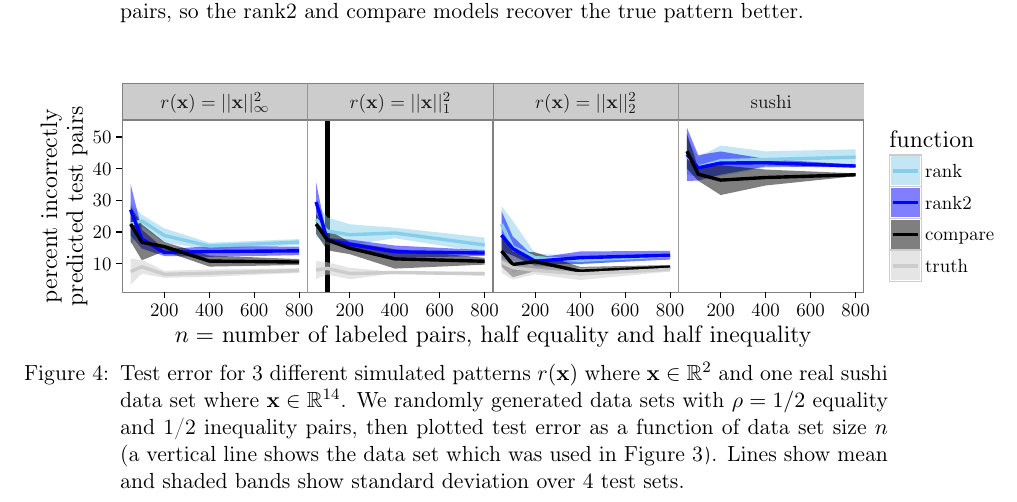
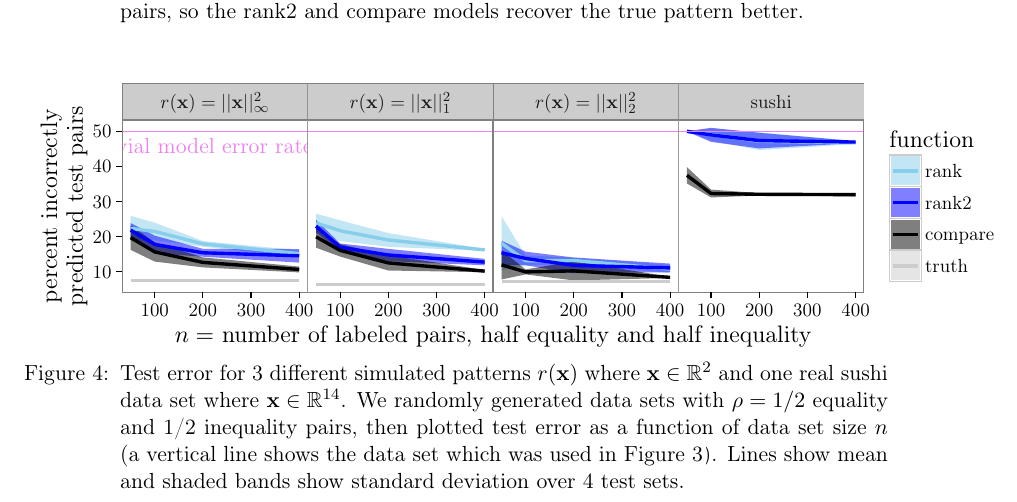
Before and after one commit to tdhock/compare-paper, a LaTeX paper (HOCKING-svm-compare.tex, which reads figure-simulation-samples.tex): part of page 12 of 17, cut so that both start at the same text. Compiled offline with pdfLaTeX; an older LaTeX class or package is replaced by its successor.

Commit message:
simulation sushi samples figure reproducible

```diff
--- a/figure-simulation-samples.tex
+++ b/figure-simulation-samples.tex
@@ -57,84 +57,77 @@
 \path[fill=fillColor] ( 49.29, 33.41) rectangle (142.36,119.96);
 \definecolor{fillColor}{RGB}{135,206,235}
 
-\path[fill=fillColor,fill opacity=0.50] ( 53.52, 78.24) --
-	( 59.16, 72.37) --
-	( 70.44, 65.55) --
-	( 93.00, 58.37) --
-	(138.13, 60.17) --
-	(138.13, 57.22) --
-	( 93.00, 55.04) --
-	( 70.44, 58.40) --
-	( 59.16, 66.28) --
-	( 53.52, 57.23) --
+\path[fill=fillColor,fill opacity=0.50] ( 53.52, 71.84) --
+	( 65.61, 68.43) --
+	( 89.78, 59.19) --
+	(138.13, 54.51) --
+	(138.13, 51.24) --
+	( 89.78, 56.36) --
+	( 65.61, 59.63) --
+	( 53.52, 59.24) --
 	cycle;
 \definecolor{fillColor}{RGB}{0,0,255}
 
-\path[fill=fillColor,fill opacity=0.50] ( 53.52, 87.73) --
-	( 59.16, 64.93) --
-	( 70.44, 55.15) --
-	( 93.00, 56.57) --
-	(138.13, 56.43) --
-	(138.13, 52.12) --
-	( 93.00, 51.28) --
-	( 70.44, 51.71) --
-	( 59.16, 55.44) --
-	( 53.52, 62.04) --
+\path[fill=fillColor,fill opacity=0.50] ( 53.52, 68.26) --
+	( 65.61, 61.90) --
+	( 89.78, 55.30) --
+	(138.13, 55.20) --
+	(138.13, 48.38) --
+	( 89.78, 51.34) --
+	( 65.61, 53.08) --
+	( 53.52, 61.13) --
 	cycle;
 \definecolor{fillColor}{RGB}{0,0,0}
 
-\path[fill=fillColor,fill opacity=0.50] ( 53.52, 76.49) --
-	( 59.16, 67.62) --
-	( 70.44, 58.69) --
-	( 93.00, 51.94) --
-	(138.13, 50.13) --
-	(138.13, 47.19) --
-	( 93.00, 46.38) --
-	( 70.44, 54.13) --
-	( 59.16, 49.57) --
-	( 53.52, 58.98) --
+\path[fill=fillColor,fill opacity=0.50] ( 53.52, 67.04) --
+	( 65.61, 58.59) --
+	( 89.78, 50.98) --
+	(138.13, 46.40) --
+	(138.13, 43.46) --
+	( 89.78, 45.98) --
+	( 65.61, 48.90) --
+	( 53.52, 54.77) --
 	cycle;
 \definecolor{fillColor}{RGB}{204,204,204}
 
-\path[fill=fillColor,fill opacity=0.50] ( 53.52, 50.45) --
-	( 59.16, 49.71) --
-	( 70.44, 44.27) --
-	( 93.00, 44.96) --
-	(138.13, 45.57) --
-	(138.13, 43.22) --
-	( 93.00, 41.24) --
-	( 70.44, 40.74) --
-	( 59.16, 42.85) --
-	( 53.52, 37.34) --
+\path[fill=fillColor,fill opacity=0.50] ( 53.52, 39.31) --
+	( 65.61, 39.31) --
+	( 89.78, 39.31) --
+	(138.13, 39.31) --
+	(138.13, 39.31) --
+	( 89.78, 39.31) --
+	( 65.61, 39.31) --
+	( 53.52, 39.31) --
 	cycle;
 \definecolor{drawColor}{RGB}{135,206,235}
 
-\path[draw=drawColor,line width= 1.7pt,line join=round] ( 53.52, 67.73) --
-	( 59.16, 69.32) --
-	( 70.44, 61.97) --
-	( 93.00, 56.71) --
-	(138.13, 58.70);
+\path[draw=drawColor,line width= 1.7pt,line join=round] ( 53.52, 65.54) --
+	( 65.61, 64.03) --
+	( 89.78, 57.78) --
+	(138.13, 52.87);
 \definecolor{drawColor}{RGB}{0,0,255}
 
-\path[draw=drawColor,line width= 1.7pt,line join=round] ( 53.52, 74.89) --
-	( 59.16, 60.19) --
-	( 70.44, 53.43) --
-	( 93.00, 53.93) --
-	(138.13, 54.28);
+\path[draw=drawColor,line width= 1.7pt,line join=round] ( 53.52, 64.69) --
+	( 65.61, 57.49) --
+	( 89.78, 53.32) --
+	(138.13, 51.79);
 \definecolor{drawColor}{RGB}{0,0,0}
 
-\path[draw=drawColor,line width= 1.7pt,line join=round] ( 53.52, 67.73) --
-	( 59.16, 58.60) --
-	( 70.44, 56.41) --
-	( 93.00, 49.16) --
-	(138.13, 48.66);
+\path[draw=drawColor,line width= 1.7pt,line join=round] ( 53.52, 60.91) --
+	( 65.61, 53.75) --
+	( 89.78, 48.48) --
+	(138.13, 44.93);
 \definecolor{drawColor}{gray}{0.80}
 
-\path[draw=drawColor,line width= 1.7pt,line join=round] ( 53.52, 43.90) --
-	( 59.16, 46.28) --
-	( 70.44, 42.51) --
-	( 93.00, 43.10) --
-	(138.13, 44.39);
+\path[draw=drawColor,line width= 1.7pt,line join=round] ( 53.52, 39.31) --
+	( 65.61, 39.31) --
+	( 89.78, 39.31) --
+	(138.13, 39.31);
+\definecolor{drawColor}{RGB}{238,130,238}
+
+\path[draw=drawColor,line width= 0.6pt,line join=round] ( 49.29,114.27) -- (142.36,114.27);
+
+\node[text=drawColor,anchor=base,inner sep=0pt, outer sep=0pt, scale=  1.00] at ( 89.78,102.91) {trivial model error rate};
 \definecolor{drawColor}{gray}{0.50}
 
 \path[draw=drawColor,line width= 0.6pt,line join=round,line cap=round] ( 49.29, 33.41) rectangle (142.36,119.96);
@@ -144,89 +137,77 @@
 \definecolor{fillColor}{RGB}{255,255,255}
 
 \path[fill=fillColor] (142.36, 33.41) rectangle (235.42,119.96);
-\definecolor{drawColor}{RGB}{0,0,0}
-
-\path[draw=drawColor,line width= 2.3pt,line join=round] (152.23, 33.41) -- (152.23,119.96);
 \definecolor{fillColor}{RGB}{135,206,235}
 
-\path[fill=fillColor,fill opacity=0.50] (146.59, 78.72) --
-	(152.23, 71.07) --
-	(163.51, 67.62) --
-	(186.07, 65.89) --
-	(231.19, 60.98) --
-	(231.19, 53.43) --
-	(186.07, 60.64) --
-	(163.51, 57.12) --
-	(152.23, 57.25) --
-	(146.59, 61.51) --
+\path[fill=fillColor,fill opacity=0.50] (146.59, 72.91) --
+	(158.67, 69.59) --
+	(182.85, 63.20) --
+	(231.19, 55.20) --
+	(231.19, 54.30) --
+	(182.85, 56.27) --
+	(158.67, 59.18) --
+	(146.59, 63.63) --
 	cycle;
 \definecolor{fillColor}{RGB}{0,0,255}
 
-\path[fill=fillColor,fill opacity=0.50] (146.59, 88.70) --
-	(152.23, 60.71) --
-	(163.51, 59.98) --
-	(186.07, 56.96) --
-	(231.19, 54.63) --
-	(231.19, 51.74) --
-	(186.07, 50.70) --
-	(163.51, 55.23) --
-	(152.23, 58.87) --
-	(146.59, 69.02) --
+\path[fill=fillColor,fill opacity=0.50] (146.59, 69.78) --
+	(158.67, 57.97) --
+	(182.85, 55.30) --
+	(231.19, 50.25) --
+	(231.19, 47.02) --
+	(182.85, 49.11) --
+	(158.67, 54.14) --
+	(146.59, 63.45) --
 	cycle;
 \definecolor{fillColor}{RGB}{0,0,0}
 
-\path[fill=fillColor,fill opacity=0.50] (146.59, 72.50) --
-	(152.23, 65.06) --
-	(163.51, 58.62) --
-	(186.07, 55.14) --
-	(231.19, 50.75) --
-	(231.19, 47.37) --
-	(186.07, 45.37) --
-	(163.51, 52.62) --
-	(152.23, 54.52) --
-	(146.59, 62.97) --
+\path[fill=fillColor,fill opacity=0.50] (146.59, 66.75) --
+	(158.67, 57.62) --
+	(182.85, 52.02) --
+	(231.19, 44.67) --
+	(231.19, 43.56) --
+	(182.85, 44.41) --
+	(158.67, 51.41) --
+	(146.59, 55.85) --
 	cycle;
 \definecolor{fillColor}{RGB}{204,204,204}
 
-\path[fill=fillColor,fill opacity=0.50] (146.59, 49.19) --
-	(152.23, 48.53) --
-	(163.51, 45.76) --
-	(186.07, 43.78) --
-	(231.19, 43.84) --
-	(231.19, 41.77) --
-	(186.07, 43.02) --
-	(163.51, 40.05) --
-	(152.23, 42.44) --
-	(146.59, 40.20) --
+\path[fill=fillColor,fill opacity=0.50] (146.59, 37.34) --
+	(158.67, 37.34) --
+	(182.85, 37.34) --
+	(231.19, 37.34) --
+	(231.19, 37.34) --
+	(182.85, 37.34) --
+	(158.67, 37.34) --
+	(146.59, 37.34) --
 	cycle;
 \definecolor{drawColor}{RGB}{135,206,235}
 
-\path[draw=drawColor,line width= 1.7pt,line join=round] (146.59, 70.12) --
-	(152.23, 64.16) --
-	(163.51, 62.37) --
-	(186.07, 63.26) --
-	(231.19, 57.21);
+\path[draw=drawColor,line width= 1.7pt,line join=round] (146.59, 68.27) --
+	(158.67, 64.38) --
+	(182.85, 59.74) --
+	(231.19, 54.75);
 \definecolor{drawColor}{RGB}{0,0,255}
 
-\path[draw=drawColor,line width= 1.7pt,line join=round] (146.59, 78.86) --
-	(152.23, 59.79) --
-	(163.51, 57.60) --
-	(186.07, 53.83) --
-	(231.19, 53.18);
+\path[draw=drawColor,line width= 1.7pt,line join=round] (146.59, 66.62) --
+	(158.67, 56.06) --
+	(182.85, 52.20) --
+	(231.19, 48.63);
 \definecolor{drawColor}{RGB}{0,0,0}
 
-\path[draw=drawColor,line width= 1.7pt,line join=round] (146.59, 67.73) --
-	(152.23, 59.79) --
-	(163.51, 55.62) --
-	(186.07, 50.25) --
-	(231.19, 49.06);
+\path[draw=drawColor,line width= 1.7pt,line join=round] (146.59, 61.30) --
+	(158.67, 54.51) --
+	(182.85, 48.22) --
+	(231.19, 44.11);
 \definecolor{drawColor}{gray}{0.80}
 
-\path[draw=drawColor,line width= 1.7pt,line join=round] (146.59, 44.69) --
-	(152.23, 45.48) --
-	(163.51, 42.90) --
-	(186.07, 43.40) --
-	(231.19, 42.80);
+\path[draw=drawColor,line width= 1.7pt,line join=round] (146.59, 37.34) --
+	(158.67, 37.34) --
+	(182.85, 37.34) --
+	(231.19, 37.34);
+\definecolor{drawColor}{RGB}{238,130,238}
+
+\path[draw=drawColor,line width= 0.6pt,line join=round] (142.36,114.27) -- (235.42,114.27);
 \definecolor{drawColor}{gray}{0.50}
 
 \path[draw=drawColor,line width= 0.6pt,line join=round,line cap=round] (142.36, 33.41) rectangle (235.42,119.96);
@@ -442,26 +408,26 @@
 \path[clip] (  0.00,  0.00) rectangle (505.89,144.54);
 \definecolor{drawColor}{RGB}{0,0,0}
 
-\node[text=drawColor,anchor=base,inner sep=0pt, outer sep=0pt, scale=  0.87] at ( 70.44, 21.43) {200};
+\node[text=drawColor,anchor=base,inner sep=0pt, outer sep=0pt, scale=  0.87] at ( 65.61, 21.43) {100};
 
-\node[text=drawColor,anchor=base,inner sep=0pt, outer sep=0pt, scale=  0.87] at ( 93.00, 21.43) {400};
+\node[text=drawColor,anchor=base,inner sep=0pt, outer sep=0pt, scale=  0.87] at ( 89.78, 21.43) {200};
 
-\node[text=drawColor,anchor=base,inner sep=0pt, outer sep=0pt, scale=  0.87] at (115.56, 21.43) {600};
+\node[text=drawColor,anchor=base,inner sep=0pt, outer sep=0pt, scale=  0.87] at (113.95, 21.43) {300};
 
-\node[text=drawColor,anchor=base,inner sep=0pt, outer sep=0pt, scale=  0.87] at (138.13, 21.43) {800};
+\node[text=drawColor,anchor=base,inner sep=0pt, outer sep=0pt, scale=  0.87] at (138.13, 21.43) {400};
 \end{scope}
 \begin{scope}
 \path[clip] (  0.00,  0.00) rectangle (505.89,144.54);
 \definecolor{drawColor}{RGB}{0,0,0}
 
-\path[draw=drawColor,line width= 0.6pt,line join=round] (163.51, 30.41) --
-	(163.51, 33.41);
+\path[draw=drawColor,line width= 0.6pt,line join=round] (158.67, 30.41) --
+	(158.67, 33.41);
 
-\path[draw=drawColor,line width= 0.6pt,line join=round] (186.07, 30.41) --
-	(186.07, 33.41);
+\path[draw=drawColor,line width= 0.6pt,line join=round] (182.85, 30.41) --
+	(182.85, 33.41);
 
-\path[draw=drawColor,line width= 0.6pt,line join=round] (208.63, 30.41) --
-	(208.63, 33.41);
+\path[draw=drawColor,line width= 0.6pt,line join=round] (207.02, 30.41) --
+	(207.02, 33.41);
 
 \path[draw=drawColor,line width= 0.6pt,line join=round] (231.19, 30.41) --
 	(231.19, 33.41);
@@ -470,26 +436,26 @@
 \path[clip] (  0.00,  0.00) rectangle (505.89,144.54);
 \definecolor{drawColor}{RGB}{0,0,0}
 
-\node[text=drawColor,anchor=base,inner sep=0pt, outer sep=0pt, scale=  0.87] at (163.51, 21.43) {200};
+\node[text=drawColor,anchor=base,inner sep=0pt, outer sep=0pt, scale=  0.87] at (158.67, 21.43) {100};
 
-\node[text=drawColor,anchor=base,inner sep=0pt, outer sep=0pt, scale=  0.87] at (186.07, 21.43) {400};
+\node[text=drawColor,anchor=base,inner sep=0pt, outer sep=0pt, scale=  0.87] at (182.85, 21.43) {200};
 
-\node[text=drawColor,anchor=base,inner sep=0pt, outer sep=0pt, scale=  0.87] at (208.63, 21.43) {600};
+\node[text=drawColor,anchor=base,inner sep=0pt, outer sep=0pt, scale=  0.87] at (207.02, 21.43) {300};
 
-\node[text=drawColor,anchor=base,inner sep=0pt, outer sep=0pt, scale=  0.87] at (231.19, 21.43) {800};
+\node[text=drawColor,anchor=base,inner sep=0pt, outer sep=0pt, scale=  0.87] at (231.19, 21.43) {400};
 \end{scope}
 \begin{scope}
 \path[clip] (  0.00,  0.00) rectangle (505.89,144.54);
 \definecolor{drawColor}{RGB}{0,0,0}
 
-\path[draw=drawColor,line width= 0.6pt,line join=round] (256.57, 30.41) --
-	(256.57, 33.41);
+\path[draw=drawColor,line width= 0.6pt,line join=round] (251.74, 30.41) --
+	(251.74, 33.41);
 
-\path[draw=drawColor,line width= 0.6pt,line join=round] (279.14, 30.41) --
-	(279.14, 33.41);
+\path[draw=drawColor,line width= 0.6pt,line join=round] (275.91, 30.41) --
+	(275.91, 33.41);
 
-\path[draw=drawColor,line width= 0.6pt,line join=round] (301.70, 30.41) --
-	(301.70, 33.41);
+\path[draw=drawColor,line width= 0.6pt,line join=round] (300.09, 30.41) --
+	(300.09, 33.41);
 
 \path[draw=drawColor,line width= 0.6pt,line join=round] (324.26, 30.41) --
 	(324.26, 33.41);
@@ -498,26 +464,26 @@
 \path[clip] (  0.00,  0.00) rectangle (505.89,144.54);
 \definecolor{drawColor}{RGB}{0,0,0}
 
-\node[text=drawColor,anchor=base,inner sep=0pt, outer sep=0pt, scale=  0.87] at (256.57, 21.43) {200};
+\node[text=drawColor,anchor=base,inner sep=0pt, outer sep=0pt, scale=  0.87] at (251.74, 21.43) {100};
 
-\node[text=drawColor,anchor=base,inner sep=0pt, outer sep=0pt, scale=  0.87] at (279.14, 21.43) {400};
+\node[text=drawColor,anchor=base,inner sep=0pt, outer sep=0pt, scale=  0.87] at (275.91, 21.43) {200};
 
-\node[text=drawColor,anchor=base,inner sep=0pt, outer sep=0pt, scale=  0.87] at (301.70, 21.43) {600};
+\node[text=drawColor,anchor=base,inner sep=0pt, outer sep=0pt, scale=  0.87] at (300.09, 21.43) {300};
 
-\node[text=drawColor,anchor=base,inner sep=0pt, outer sep=0pt, scale=  0.87] at (324.26, 21.43) {800};
+\node[text=drawColor,anchor=base,inner sep=0pt, outer sep=0pt, scale=  0.87] at (324.26, 21.43) {400};
 \end{scope}
 \begin{scope}
 \path[clip] (  0.00,  0.00) rectangle (505.89,144.54);
 \definecolor{drawColor}{RGB}{0,0,0}
 
-\path[draw=drawColor,line width= 0.6pt,line join=round] (349.64, 30.41) --
-	(349.64, 33.41);
+\path[draw=drawColor,line width= 0.6pt,line join=round] (344.81, 30.41) --
+	(344.81, 33.41);
 
-\path[draw=drawColor,line width= 0.6pt,line join=round] (372.20, 30.41) --
-	(372.20, 33.41);
+\path[draw=drawColor,line width= 0.6pt,line join=round] (368.98, 30.41) --
+	(368.98, 33.41);
 
-\path[draw=drawColor,line width= 0.6pt,line join=round] (394.76, 30.41) --
-	(394.76, 33.41);
+\path[draw=drawColor,line width= 0.6pt,line join=round] (393.15, 30.41) --
+	(393.15, 33.41);
 
 \path[draw=drawColor,line width= 0.6pt,line join=round] (417.33, 30.41) --
 	(417.33, 33.41);
@@ -526,13 +492,13 @@
 \path[clip] (  0.00,  0.00) rectangle (505.89,144.54);
 \definecolor{drawColor}{RGB}{0,0,0}
 
-\node[text=drawColor,anchor=base,inner sep=0pt, outer sep=0pt, scale=  0.87] at (349.64, 21.43) {200};
+\node[text=drawColor,anchor=base,inner sep=0pt, outer sep=0pt, scale=  0.87] at (344.81, 21.43) {100};
 
-\node[text=drawColor,anchor=base,inner sep=0pt, outer sep=0pt, scale=  0.87] at (372.20, 21.43) {400};
+\node[text=drawColor,anchor=base,inner sep=0pt, outer sep=0pt, scale=  0.87] at (368.98, 21.43) {200};
 
-\node[text=drawColor,anchor=base,inner sep=0pt, outer sep=0pt, scale=  0.87] at (394.76, 21.43) {600};
+\node[text=drawColor,anchor=base,inner sep=0pt, outer sep=0pt, scale=  0.87] at (393.15, 21.43) {300};
 
-\node[text=drawColor,anchor=base,inner sep=0pt, outer sep=0pt, scale=  0.87] at (417.33, 21.43) {800};
+\node[text=drawColor,anchor=base,inner sep=0pt, outer sep=0pt, scale=  0.87] at (417.33, 21.43) {400};
 \end{scope}
 \begin{scope}
 \path[clip] (  0.00,  0.00) rectangle (505.89,144.54);
```
Also changed, not shown: figure-simulation-samples.tex (239 more changed lines), 1 other file.
